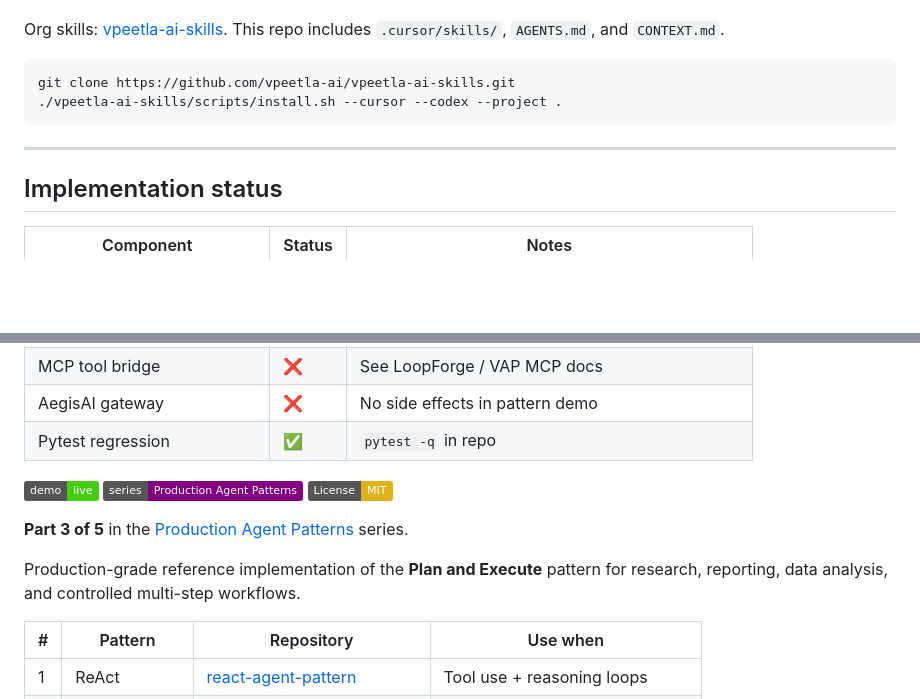
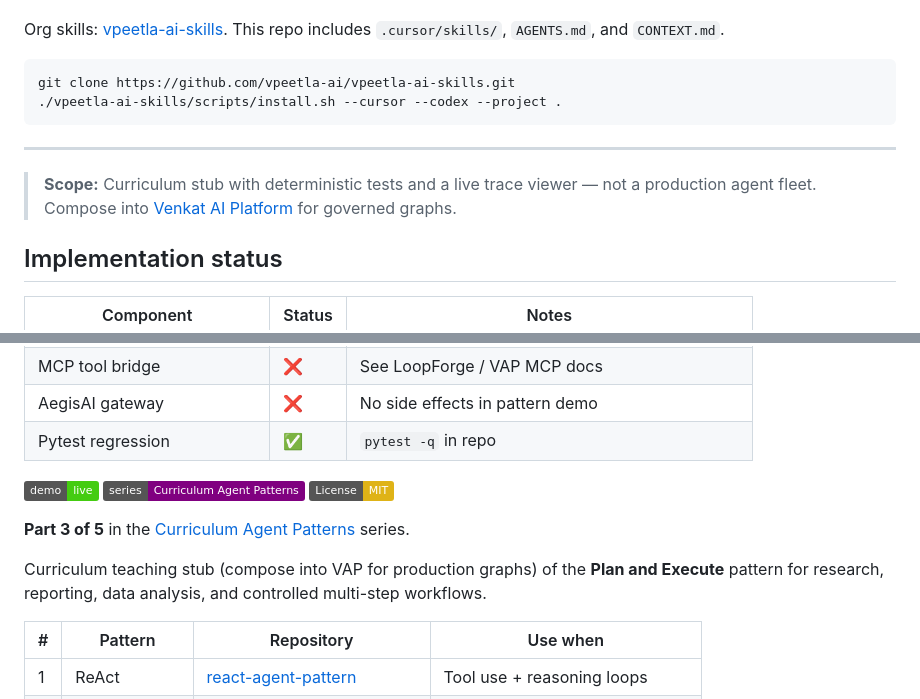
Before and after one commit to vpeetla-ai/plan-execute-agent-pattern, a Markdown page: README.md, 2 parts joined by grey strips. Rendered like a GitHub page; badges without logos; blank space fills up the shorter version.

Commit message:
Clarify curriculum-stub scope; stop overclaiming production-grade.
Co-authored-by: Cursor <cursoragent@cursor.com>

```diff
--- a/README.md
+++ b/README.md
@@ -32,6 +32,8 @@ git clone https://github.com/vpeetla-ai/vpeetla-ai-skills.git
 ---
 
 
+> **Scope:** Curriculum stub with deterministic tests and a live trace viewer — not a production agent fleet. Compose into [Venkat AI Platform](https://github.com/vpeetla-ai/venkat-ai-platform) for governed graphs.
+
 ## Implementation status
 
 | Component | Status | Notes |
@@ -45,12 +47,12 @@ git clone https://github.com/vpeetla-ai/vpeetla-ai-skills.git
 
 
 [![Live Demo](https://img.shields.io/badge/demo-live-brightgreen)](https://plan-execute-agent-pattern.vercel.app)
-[![Part of Production Agent Patterns](https://img.shields.io/badge/series-Production%20Agent%20Patterns-purple)](https://github.com/vpeetla-ai/plan-execute-agent-pattern)
+[![Part of Curriculum Agent Patterns](https://img.shields.io/badge/series-Curriculum%20Agent%20Patterns-purple)](https://github.com/vpeetla-ai/plan-execute-agent-pattern)
 [![License: MIT](https://img.shields.io/badge/License-MIT-yellow.svg)](LICENSE)
 
-**Part 3 of 5** in the [Production Agent Patterns](https://github.com/vpeetla-ai/react-agent-pattern) series.
+**Part 3 of 5** in the [Curriculum Agent Patterns](https://github.com/vpeetla-ai/react-agent-pattern) series.
 
-Production-grade reference implementation of the **Plan and Execute** pattern for research, reporting, data analysis, and controlled multi-step workflows.
+Curriculum teaching stub (compose into VAP for production graphs) of the **Plan and Execute** pattern for research, reporting, data analysis, and controlled multi-step workflows.
 
 | # | Pattern | Repository | Use when |
 |---|---------|------------|----------|
```
